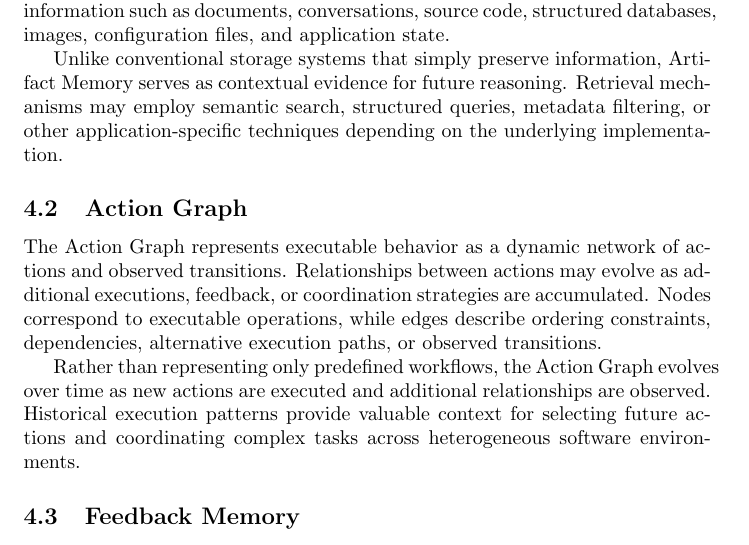
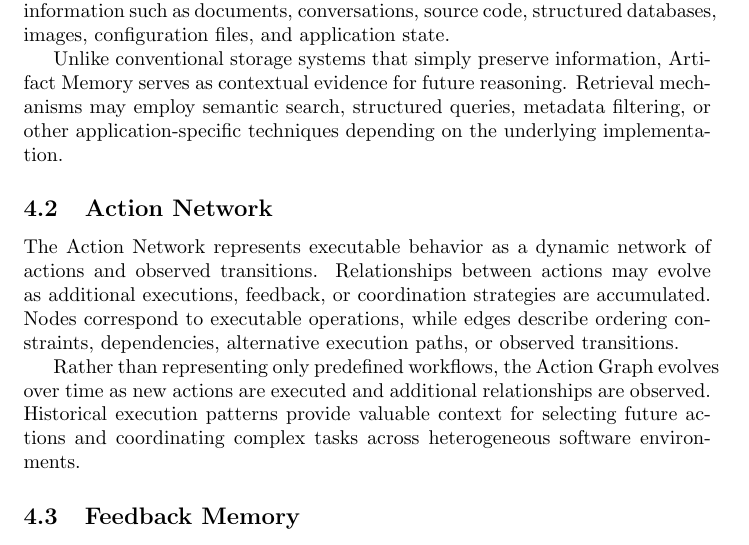
Before and after one commit to semutLLC/semut-adaptive-architecture, a LaTeX paper (paper.tex, which reads sections/architecture.tex): part of page 6 of 16, cut so that both start at the same text. Compiled offline with pdfLaTeX.

Commit message:
Update architecture.tex

```diff
--- a/sections/architecture.tex
+++ b/sections/architecture.tex
@@ -17,9 +17,9 @@ Artifact Memory stores persistent contextual information that may be retrieved d
 
 Unlike conventional storage systems that simply preserve information, Artifact Memory serves as contextual evidence for future reasoning. Retrieval mechanisms may employ semantic search, structured queries, metadata filtering, or other application-specific techniques depending on the underlying implementation.
 
-\subsection{Action Graph}
+\subsection{Action Network}
 
-The Action Graph represents executable behavior as a dynamic network of actions and observed transitions. Relationships between actions may evolve as additional executions, feedback, or coordination strategies are accumulated. Nodes correspond to executable operations, while edges describe ordering constraints, dependencies, alternative execution paths, or observed transitions.
+The Action Network represents executable behavior as a dynamic network of actions and observed transitions. Relationships between actions may evolve as additional executions, feedback, or coordination strategies are accumulated. Nodes correspond to executable operations, while edges describe ordering constraints, dependencies, alternative execution paths, or observed transitions.
 
 Rather than representing only predefined workflows, the Action Graph evolves over time as new actions are executed and additional relationships are observed. Historical execution patterns provide valuable context for selecting future actions and coordinating complex tasks across heterogeneous software environments.
 
```
